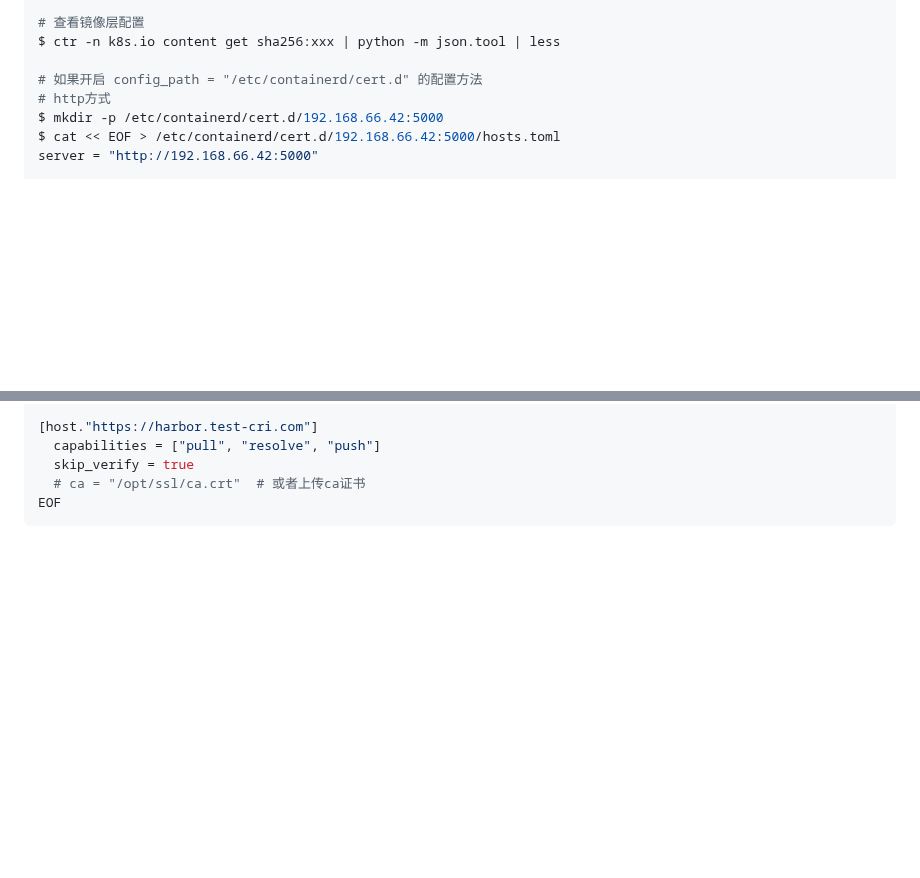
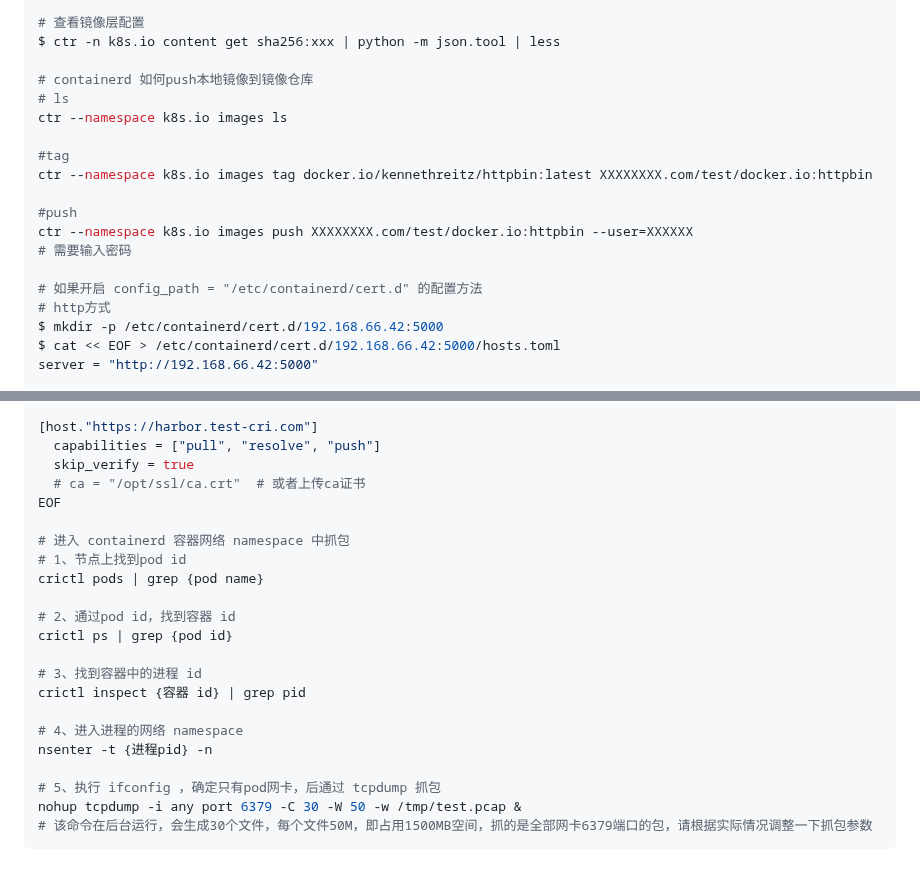
Before and after one commit to ahwhy/myCfgLib, a Markdown page: containerd/containerd部署.md, 2 parts joined by grey strips. Drawn GitHub-style; blank space fills up the shorter version.

Commit message:
add containerd scene

````diff
--- a/containerd/containerd部署.md
+++ b/containerd/containerd部署.md
@@ -142,6 +142,17 @@ $ crictl  pull --creds  $username:$password registry.cn-hangzhou.aliyuncs.com/te
 # 查看镜像层配置
 $ ctr -n k8s.io content get sha256:xxx | python -m json.tool | less
 
+# containerd 如何push本地镜像到镜像仓库
+# ls
+ctr --namespace k8s.io images ls
+
+#tag
+ctr --namespace k8s.io images tag docker.io/kennethreitz/httpbin:latest XXXXXXXX.com/test/docker.io:httpbin
+
+#push
+ctr --namespace k8s.io images push XXXXXXXX.com/test/docker.io:httpbin --user=XXXXXX
+# 需要输入密码
+
 # 如果开启 config_path = "/etc/containerd/cert.d" 的配置方法
 # http方式
 $ mkdir -p /etc/containerd/cert.d/192.168.66.42:5000
@@ -162,4 +173,21 @@ server = "https://harbor.test-cri.com"
   skip_verify = true
   # ca = "/opt/ssl/ca.crt"  # 或者上传ca证书
 EOF
+
+# 进入 containerd 容器网络 namespace 中抓包
+# 1、节点上找到pod id
+crictl pods | grep {pod name}
+
+# 2、通过pod id，找到容器 id
+crictl ps | grep {pod id}
+
+# 3、找到容器中的进程 id
+crictl inspect {容器 id} | grep pid
+
+# 4、进入进程的网络 namespace
+nsenter -t {进程pid} -n
+
+# 5、执行 ifconfig ，确定只有pod网卡，后通过 tcpdump 抓包
+nohup tcpdump -i any port 6379 -C 30 -W 50 -w /tmp/test.pcap &
+# 该命令在后台运行，会生成30个文件，每个文件50M，即占用1500MB空间，抓的是全部网卡6379端口的包，请根据实际情况调整一下抓包参数
 ```
````
